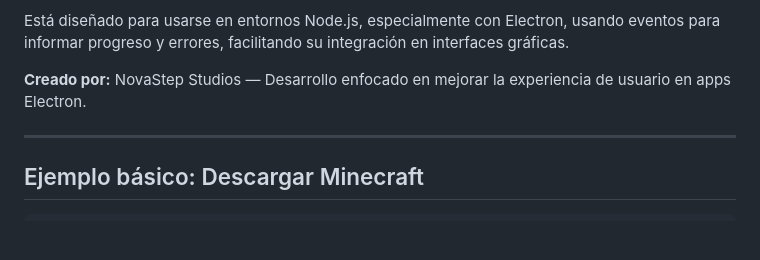
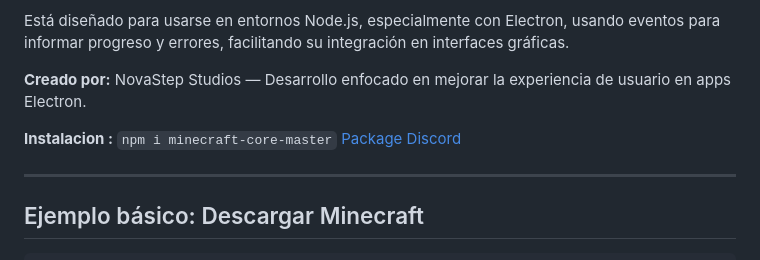
Before and after one commit to NovaStepStudios/Minecraft-Core-Master, a Markdown page: README.md, the part around the change. Drawn GitHub-style; blank space fills up the shorter version.

```diff
--- a/README.md
+++ b/README.md
@@ -13,6 +13,11 @@
 Está diseñado para usarse en entornos Node.js, especialmente con Electron, usando eventos para informar progreso y errores, facilitando su integración en interfaces gráficas.
 
 **Creado por:** NovaStep Studios — Desarrollo enfocado en mejorar la experiencia de usuario en apps Electron.
+
+**Instalacion :** ``npm i minecraft-core-master``
+[Package](https://www.npmjs.com/package/minecraft-core-master)
+[Discord](https://discord.gg/YAqpTWQByM)
+
 
 ---
 
```
